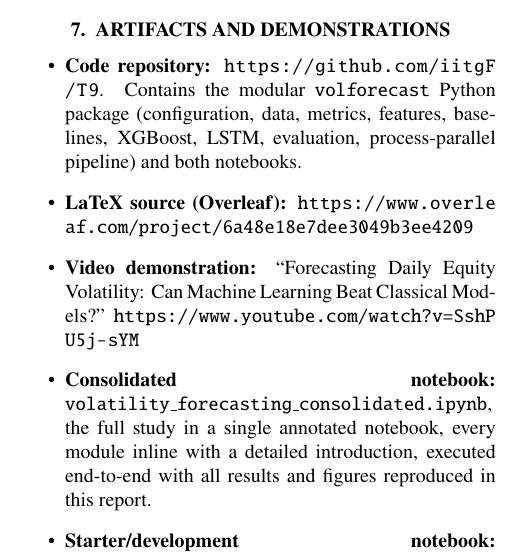
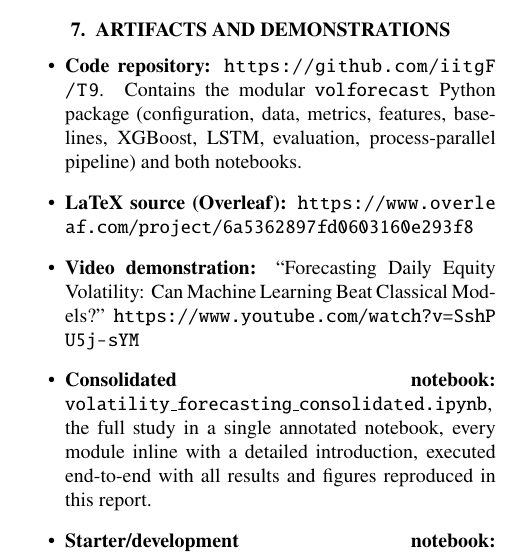
Before and after one commit to iitgF/T9, a LaTeX document (report.tex): part of one column of page 4 of 5, cut so that both start at the same text. Compiled offline with pdfLaTeX.

Commit message:
Point Overleaf links at the new project
Update the Overleaf project URL in both reports and include the
recompiled T9.pdf.

Co-Authored-By: Claude Opus 4.8 <noreply@anthropic.com>

```diff
--- a/report.tex
+++ b/report.tex
@@ -200,7 +200,7 @@ Future work: realized-variance targets from intraday data (the HAR-RV setting \c
 
 \begin{itemize}
   \item \textbf{Code repository:} \url{https://github.com/iitgF/T9}. Contains the modular \texttt{volforecast} Python package (configuration, data, metrics, features, baselines, XGBoost, LSTM, evaluation, process-parallel pipeline) and both notebooks.
-  \item \textbf{LaTeX source (Overleaf):} \url{https://www.overleaf.com/project/6a48e18e7dee3049b3ee4209}
+  \item \textbf{LaTeX source (Overleaf):} \url{https://www.overleaf.com/project/6a5362897fd0603160e293f8}
   \item \textbf{Video demonstration:} ``Forecasting Daily Equity Volatility: Can Machine Learning Beat Classical Models?'' \url{https://www.youtube.com/watch?v=SshPU5j-sYM}
   \item \textbf{Consolidated notebook:} \texttt{volatility\_forecasting\_consolidated.ipynb}, the full study in a single annotated notebook, every module inline with a detailed introduction, executed end-to-end with all results and figures reproduced in this report.
   \item \textbf{Starter/development notebook:} \texttt{volatility\_forecasting\_starter.ipynb}, importing from \texttt{volforecast}.
```
Also changed, not shown: report_simple.tex (+1 -1 lines), T9.pdf.
